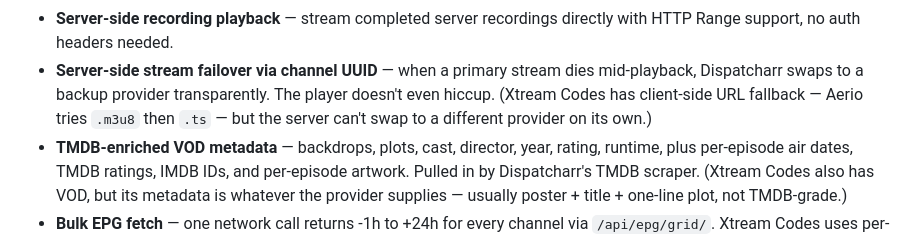
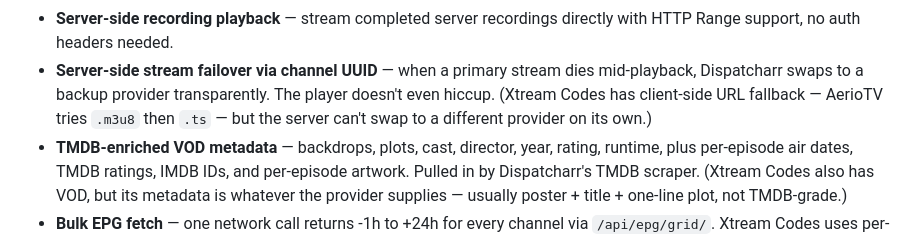
Before and after one commit to jonzey231/AerioTV, a Markdown page: README.md, the part around the change. GitHub-like rendering; folded sections open.

Commit message:
Update AerioTV reference in README.md

```diff
--- a/README.md
+++ b/README.md
@@ -214,7 +214,7 @@ See the linked GitHub.
 - **Server-side stream failover via channel UUID** — when a primary
   stream dies mid-playback, Dispatcharr swaps to a backup provider
   transparently. The player doesn't even hiccup. (Xtream Codes has
-  client-side URL fallback — Aerio tries `.m3u8` then `.ts` — but
+  client-side URL fallback — AerioTV tries `.m3u8` then `.ts` — but
   the server can't swap to a different provider on its own.)
 - **TMDB-enriched VOD metadata** — backdrops, plots, cast, director,
   year, rating, runtime, plus per-episode air dates, TMDB ratings,
```
